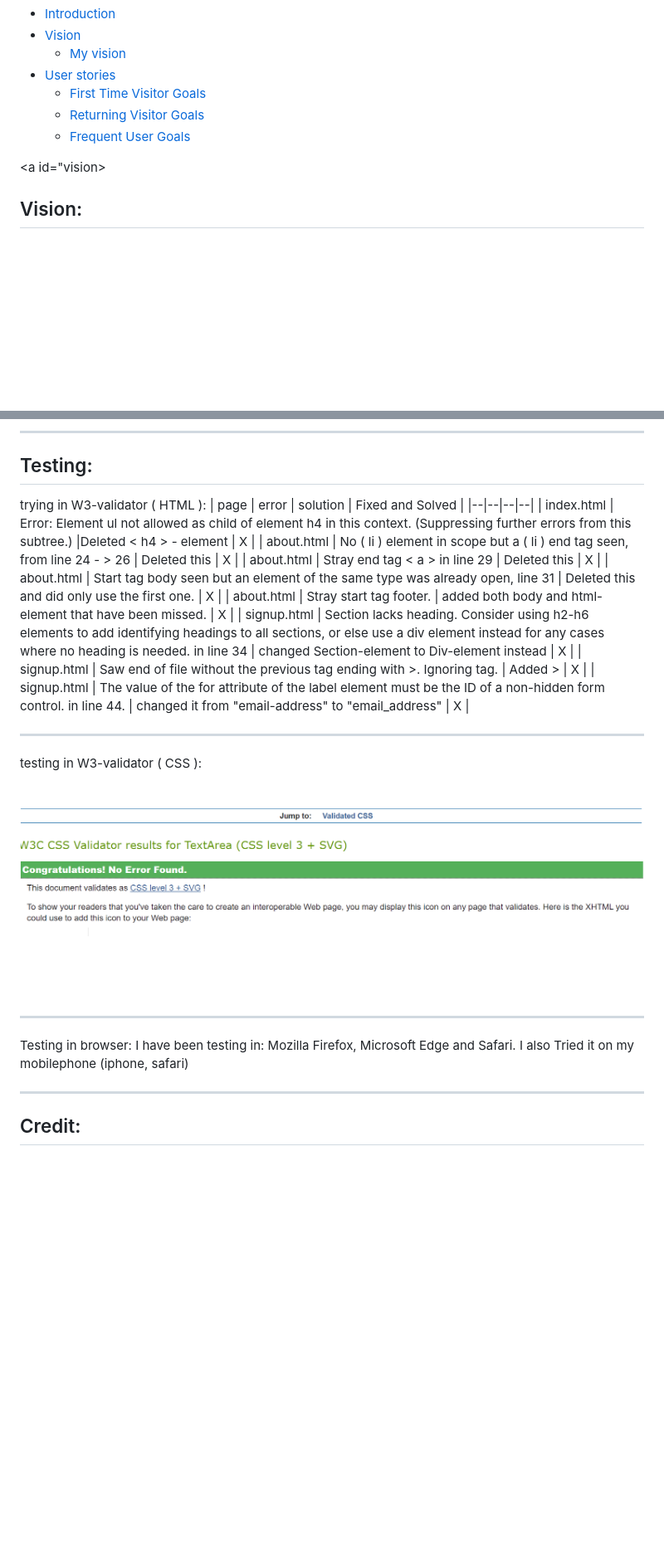
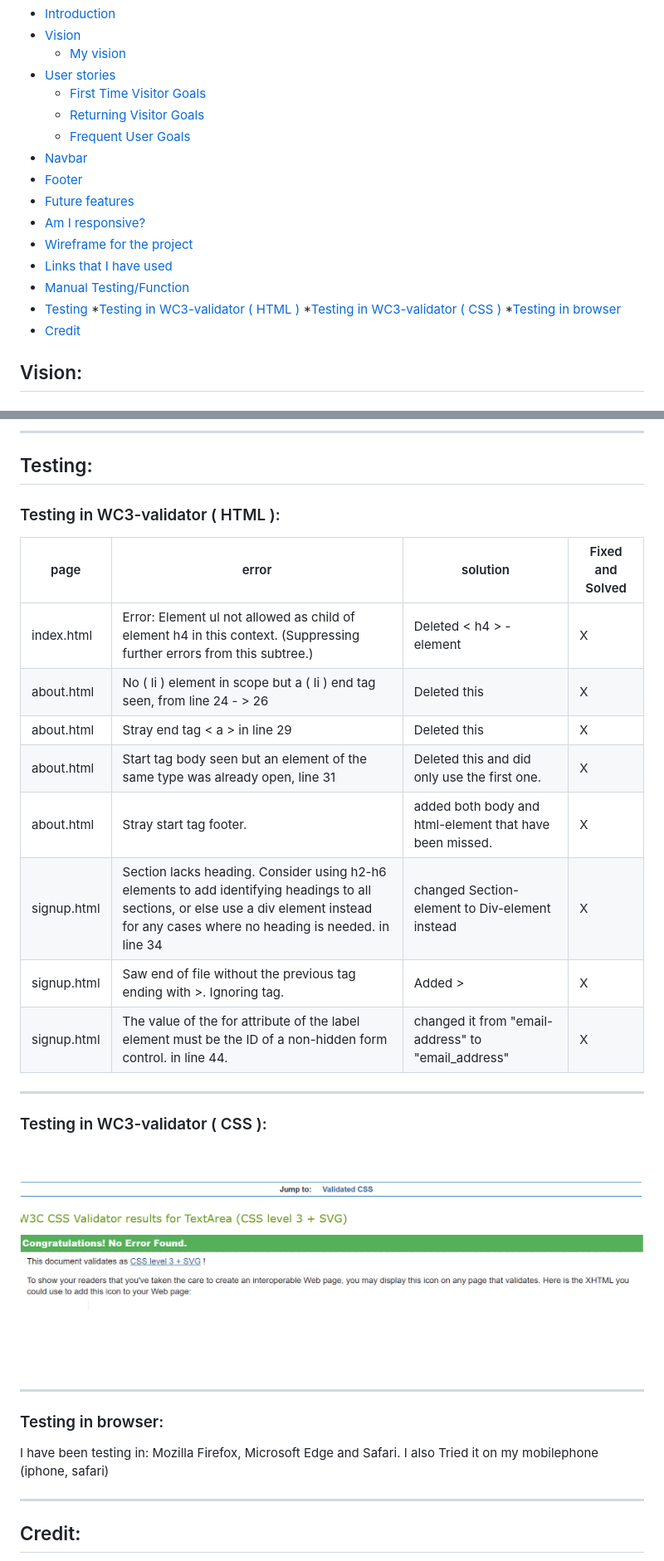
Before and after one commit to Matildadl/easyrecipe1, a Markdown page: README.md, 2 parts joined by grey strips. Shown at 83% size. GitHub-like rendering; blank space fills up the shorter version.

Commit message:
finished categories in readme

```diff
--- a/README.md
+++ b/README.md
@@ -29,9 +29,20 @@ Join our community! Users can sign up for a personalized account, unlocking addi
     * [First Time Visitor Goals](#first-time-visitor-goals)
     * [Returning Visitor Goals](#returning-visitor-goals)
     * [Frequent User Goals](#frequent-user-goals)
+* [Navbar](#navbar)
+* [Footer](#footer)
+* [Future features](#future-features)
+* [Am I responsive?](#am-i-responsive)
+* [Wireframe for the project](#wireframe)
+* [Links that I have used](#links)
+* [Manual Testing/Function](#manual-testing)
+* [Testing](#testing)
+    *[Testing in WC3-validator ( HTML )](#wc3)
+    *[Testing in WC3-validator ( CSS )](#wc31)
+    *[Testing in browser](#browser)
+* [Credit](#credit)
 
-
-<a id="vision></a>
+<a id="vision"></a>
 
 ## Vision:
 
@@ -138,6 +162,9 @@ https://favicon.io/emoji-favicons/avocado
 ## Testing:
 
-trying in W3-validator ( HTML ):
+<a id="wc3"></a>
+
+### Testing in WC3-validator ( HTML ):
+
 | page | error | solution | Fixed and Solved |
 |--|--|--|--|
 | index.html | Error: Element ul not allowed as child of element h4 in this context. (Suppressing further errors from this subtree.) |Deleted < h4 > - element | X |
@@ -149,9 +176,18 @@ trying in W3-validator ( HTML ):
 | signup.html | Saw end of file without the previous tag ending with >. Ignoring tag. | Added > | X |
 | signup.html | The value of the for attribute of the label element must be the ID of a non-hidden form control. in line 44. | changed it from "email-address" to "email_address" | X |
 <hr>
-testing in W3-validator ( CSS ):
+
+<a id="wc31"></a>
+
+### Testing in WC3-validator ( CSS ):
+
 <img src="assets/images/w3cvalidatorpp1.png" alt="wc3validator">
+
 <hr>
-Testing in browser:
+<a id="browser"></a>
+
+### Testing in browser:
+
 I have been testing in: Mozilla Firefox, Microsoft Edge and Safari. I also Tried it on my mobilephone (iphone, safari)
+
 <hr>
```
Also changed, not shown: other parts of README.md (+18 -5 lines).
